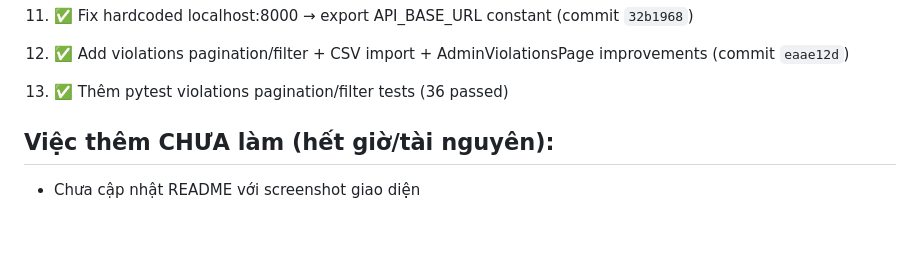
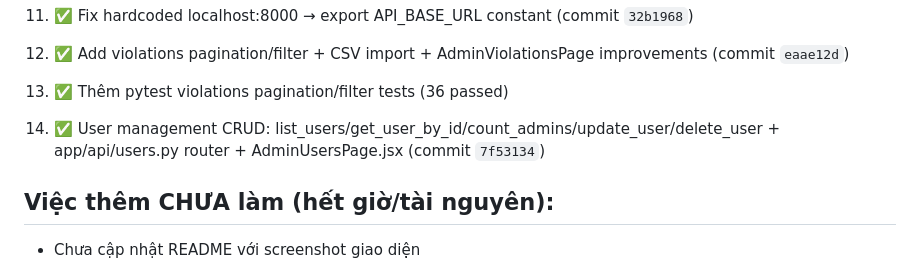
Before and after one commit to BanhKhuc04/school-gate-monitor, a Markdown page: CURSOR_RUN_LOG.md, the part around the change. GitHub-like rendering; blank space fills up the shorter version.

Commit message:
Update CURSOR_RUN_LOG.md: add user management CRUD item
Co-authored-by: Cursor <cursoragent@cursor.com>

```diff
--- a/CURSOR_RUN_LOG.md
+++ b/CURSOR_RUN_LOG.md
@@ -185,6 +185,7 @@
 11. ✅ Fix hardcoded localhost:8000 → export API_BASE_URL constant (commit `32b1968`)
 12. ✅ Add violations pagination/filter + CSV import + AdminViolationsPage improvements (commit `eaae12d`)
 13. ✅ Thêm pytest violations pagination/filter tests (36 passed)
+14. ✅ User management CRUD: list_users/get_user_by_id/count_admins/update_user/delete_user + app/api/users.py router + AdminUsersPage.jsx (commit `7f53134`)
 
 ## Việc thêm CHƯA làm (hết giờ/tài nguyên):
 - Chưa cập nhật README với screenshot giao diện
```
